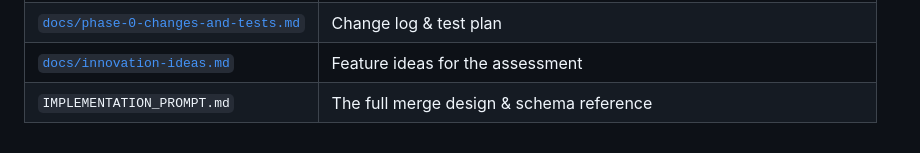
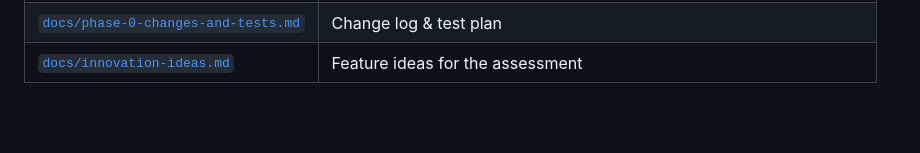
Before and after one commit to dLuxKid/ticketflow, a Markdown page: README.md, the part around the change. Drawn GitHub-style; blank space fills up the shorter version.

Commit message:
chore: remove outdated reference from README
- Deleted the reference to `IMPLEMENTATION_PROMPT.md` in the README, streamlining project documentation.

```diff
--- a/README.md
+++ b/README.md
@@ -352,4 +352,3 @@ See `docs/docker.md` for details.
 | [`docs/docker.md`](docs/docker.md)                              | Container stack                                                     |
 | [`docs/phase-0-changes-and-tests.md`](docs/phase-0-changes-and-tests.md) | Change log & test plan                                     |
 | [`docs/innovation-ideas.md`](docs/innovation-ideas.md)          | Feature ideas for the assessment                                    |
-| `IMPLEMENTATION_PROMPT.md`                                      | The full merge design & schema reference                            |
```
